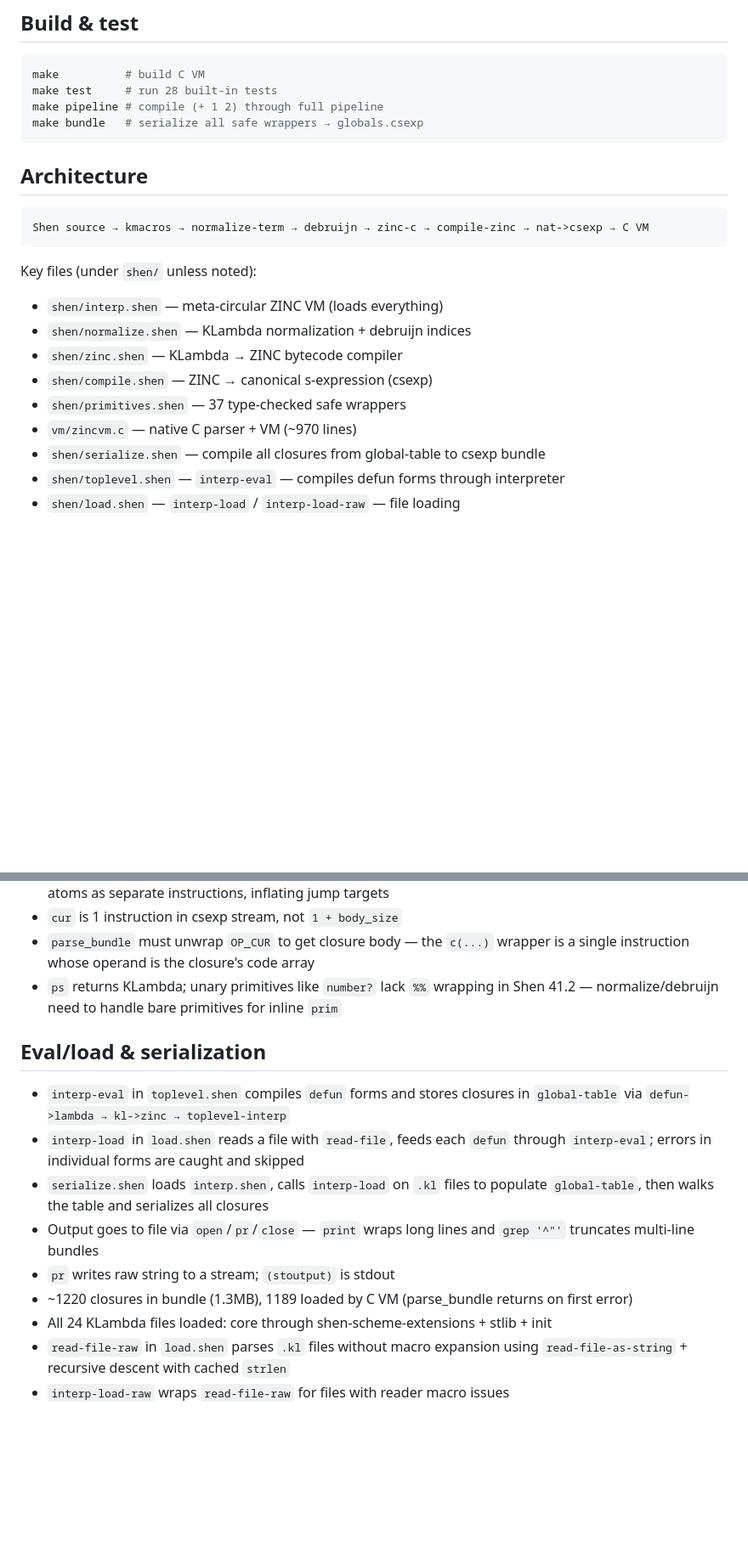
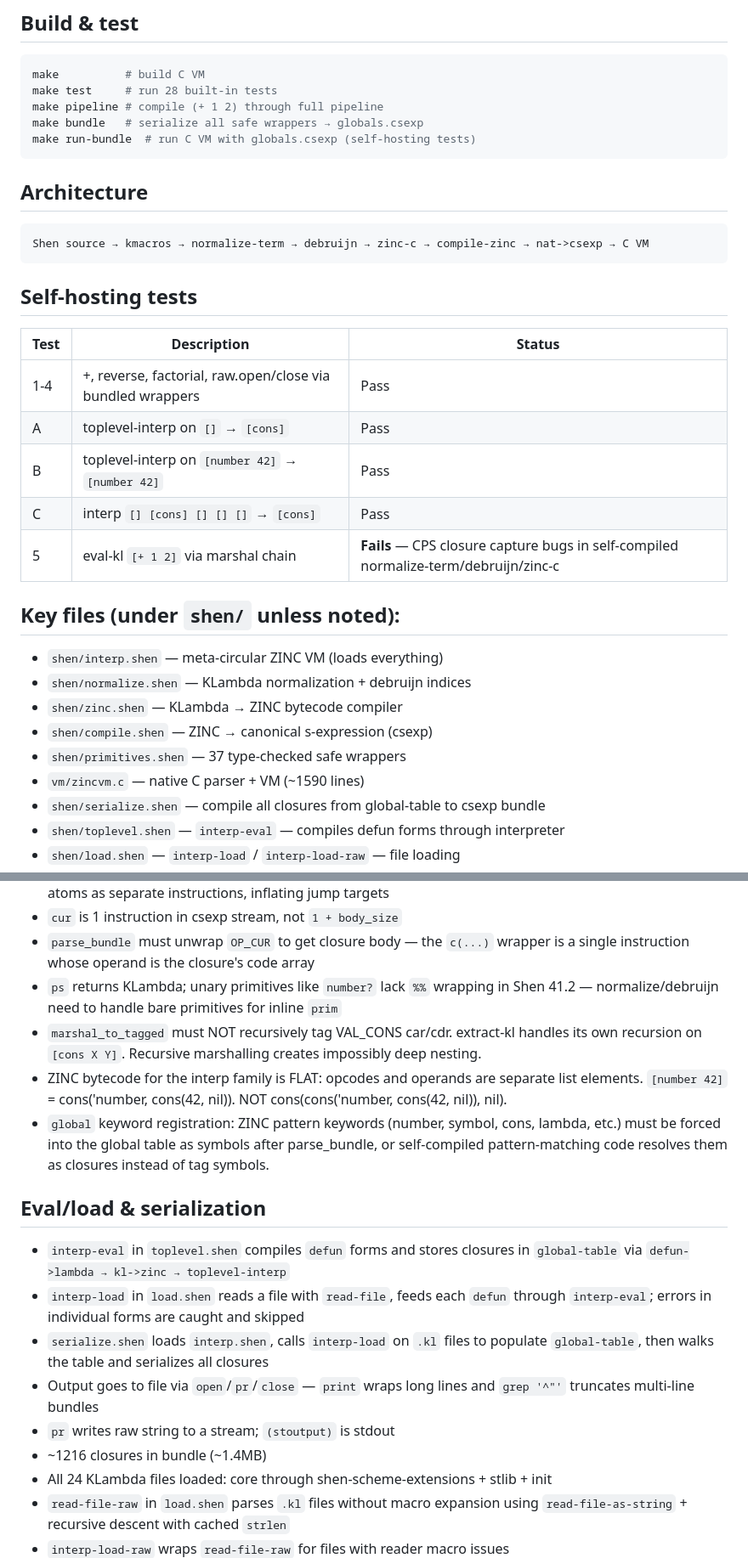
Before and after one commit to fixpoint-linux/shen-meta, a Markdown page: AGENTS.md, 2 parts joined by grey strips. Shown at 85% size. Drawn GitHub-style; blank space fills up the shorter version.

````diff
--- a/AGENTS.md
+++ b/AGENTS.md
@@ -7,6 +7,7 @@ make          # build C VM
 make test     # run 28 built-in tests
 make pipeline # compile (+ 1 2) through full pipeline
 make bundle   # serialize all safe wrappers → globals.csexp
+make run-bundle  # run C VM with globals.csexp (self-hosting tests)
 ```
 
 ## Architecture
@@ -15,13 +16,23 @@ make bundle   # serialize all safe wrappers → globals.csexp
 Shen source → kmacros → normalize-term → debruijn → zinc-c → compile-zinc → nat->csexp → C VM
 ```
 
-Key files (under `shen/` unless noted):
+## Self-hosting tests
+
+| Test | Description | Status |
+|---|---|---|
+| 1-4 | +, reverse, factorial, raw.open/close via bundled wrappers | Pass |
+| A | toplevel-interp on `[]` → `[cons]` | Pass |
+| B | toplevel-interp on `[number 42]` → `[number 42]` | Pass |
+| C | interp `[] [cons] [] [] []` → `[cons]` | Pass |
+| 5 | eval-kl `[+ 1 2]` via marshal chain | **Fails** — CPS closure capture bugs in self-compiled normalize-term/debruijn/zinc-c |
+
+## Key files (under `shen/` unless noted):
 - `shen/interp.shen` — meta-circular ZINC VM (loads everything)
 - `shen/normalize.shen` — KLambda normalization + debruijn indices
 - `shen/zinc.shen` — KLambda → ZINC bytecode compiler
 - `shen/compile.shen` — ZINC → canonical s-expression (csexp)
 - `shen/primitives.shen` — 37 type-checked safe wrappers
-- `vm/zincvm.c` — native C parser + VM (~970 lines)
+- `vm/zincvm.c` — native C parser + VM (~1590 lines)
 - `shen/serialize.shen` — compile all closures from global-table to csexp bundle
 - `shen/toplevel.shen` — `interp-eval` — compiles defun forms through interpreter
 - `shen/load.shen` — `interp-load` / `interp-load-raw` — file loading
@@ -61,6 +74,13 @@ Key files (under `shen/` unless noted):
   is a single instruction whose operand is the closure's code array
 - `ps` returns KLambda; unary primitives like `number?` lack `%%` wrapping in
   Shen 41.2 — normalize/debruijn need to handle bare primitives for inline `prim`
+- `marshal_to_tagged` must NOT recursively tag VAL_CONS car/cdr. extract-kl handles its
+  own recursion on `[cons X Y]`. Recursive marshalling creates impossibly deep nesting.
+- ZINC bytecode for the interp family is FLAT: opcodes and operands are separate list elements.
+  `[number 42]` = cons('number, cons(42, nil)). NOT cons(cons('number, cons(42, nil)), nil).
+- `global` keyword registration: ZINC pattern keywords (number, symbol, cons, lambda, etc.)
+  must be forced into the global table as symbols after parse_bundle, or self-compiled
+  pattern-matching code resolves them as closures instead of tag symbols.
 
 ## Eval/load & serialization
 
@@ -73,7 +93,7 @@ Key files (under `shen/` unless noted):
 - Output goes to file via `open`/`pr`/`close` — `print` wraps long lines
   and `grep '^"'` truncates multi-line bundles
 - `pr` writes raw string to a stream; `(stoutput)` is stdout
-- ~1220 closures in bundle (1.3MB), 1189 loaded by C VM (parse_bundle returns on first error)
+- ~1216 closures in bundle (~1.4MB)
 - All 24 KLambda files loaded: core through shen-scheme-extensions + stlib + init
 - `read-file-raw` in `load.shen` parses `.kl` files without macro expansion
   using `read-file-as-string` + recursive descent with cached `strlen`
````
Also changed, not shown: other parts of AGENTS.md (+2 -0 lines), README.md (+15 -8 lines).
